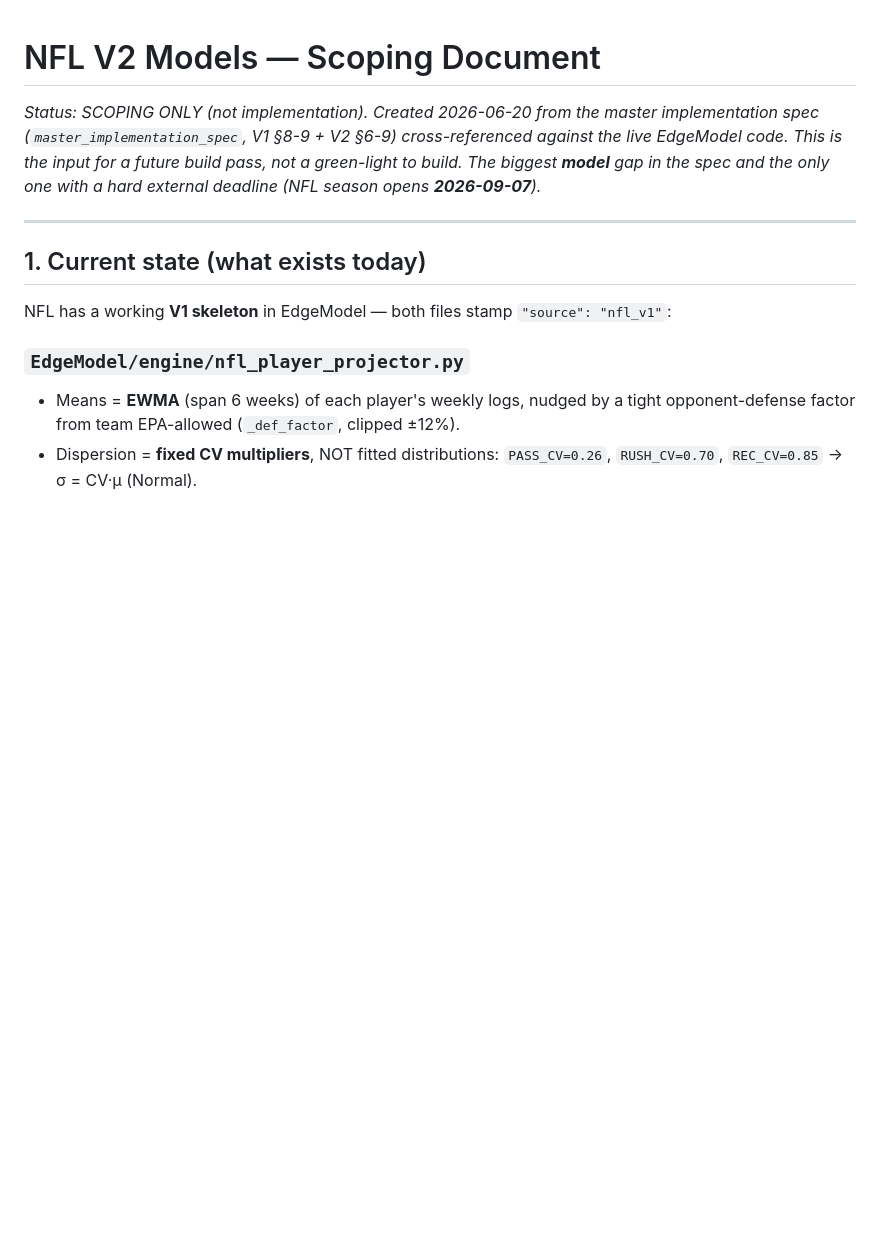
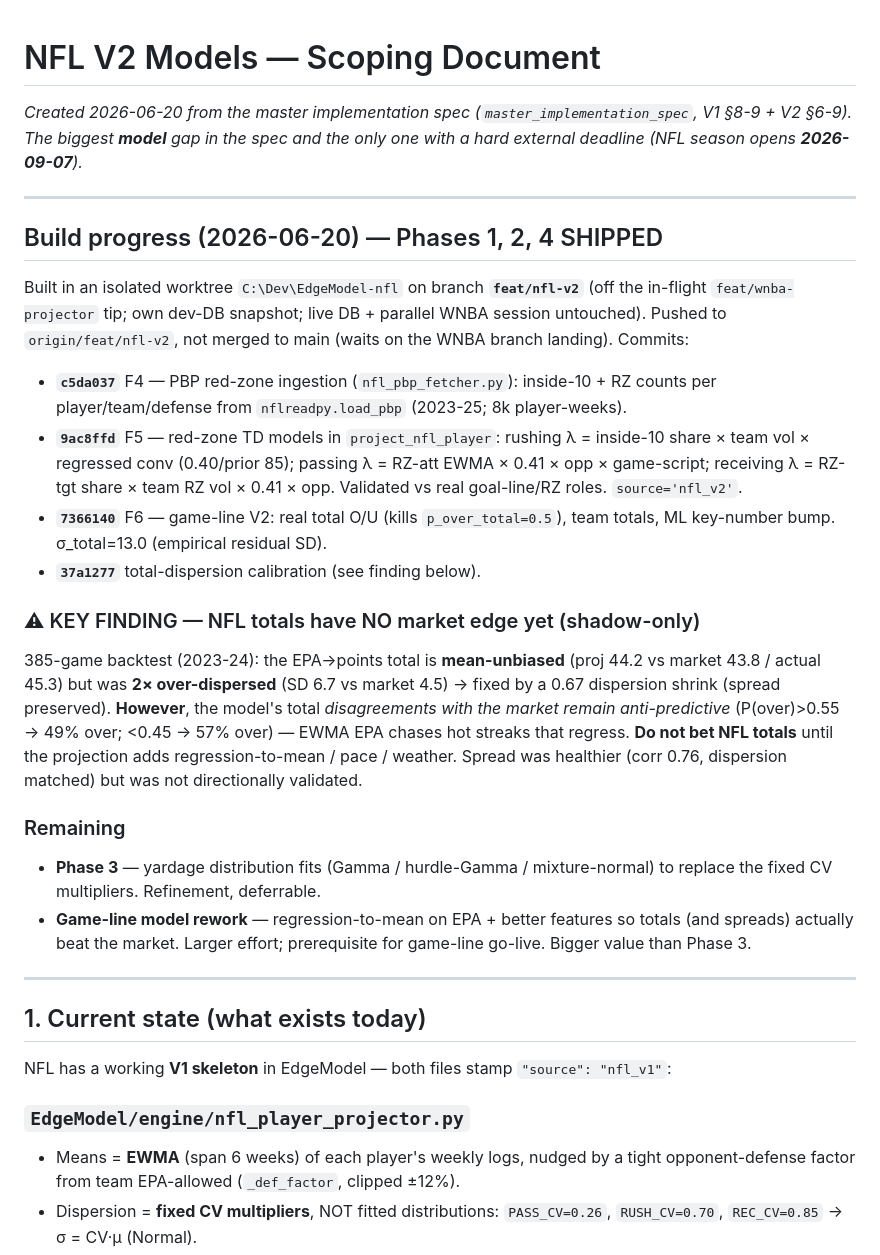
Before and after one commit to jonopeshut-hueonnyparlay/JonnyParlay, a Markdown page: docs/NFL_V2_SCOPING.md, the part around the change. GitHub-like rendering; blank space fills up the shorter version.

Commit message:
docs(nfl): record NFL V2 build progress + anti-predictive totals finding
Phases 1/2/4 shipped on EdgeModel feat/nfl-v2 (PBP red-zone ingestion, RZ TD
models, game-line V2 O/U + dispersion calibration). Documents the key finding:
NFL total model is mean-unbiased but its market disagreements are anti-predictive
— totals stay shadow-only until the projection adds regression-to-mean. Lists
remaining work (Phase 3 distributions; game-line model rework).

Co-Authored-By: Claude Opus 4.8 (1M context) <noreply@anthropic.com>

```diff
--- a/docs/NFL_V2_SCOPING.md
+++ b/docs/NFL_V2_SCOPING.md
@@ -1,10 +1,41 @@
 # NFL V2 Models — Scoping Document
 
-*Status: SCOPING ONLY (not implementation). Created 2026-06-20 from the master
-implementation spec (`master_implementation_spec`, V1 §8-9 + V2 §6-9) cross-referenced
-against the live EdgeModel code. This is the input for a future build pass, not a
-green-light to build. The biggest **model** gap in the spec and the only one with a
-hard external deadline (NFL season opens **2026-09-07**).*
+*Created 2026-06-20 from the master implementation spec (`master_implementation_spec`,
+V1 §8-9 + V2 §6-9). The biggest **model** gap in the spec and the only one with a hard
+external deadline (NFL season opens **2026-09-07**).*
+
+---
+
+## Build progress (2026-06-20) — Phases 1, 2, 4 SHIPPED
+Built in an isolated worktree `C:\Dev\EdgeModel-nfl` on branch **`feat/nfl-v2`**
+(off the in-flight `feat/wnba-projector` tip; own dev-DB snapshot; live DB + parallel
+WNBA session untouched). Pushed to `origin/feat/nfl-v2`, not merged to main (waits on
+the WNBA branch landing). Commits:
+- **`c5da037`** F4 — PBP red-zone ingestion (`nfl_pbp_fetcher.py`): inside-10 + RZ
+  counts per player/team/defense from `nflreadpy.load_pbp` (2023-25; 8k player-weeks).
+- **`9ac8ffd`** F5 — red-zone TD models in `project_nfl_player`: rushing λ = inside-10
+  share × team vol × regressed conv (0.40/prior 85); passing λ = RZ-att EWMA × 0.41 ×
+  opp × game-script; receiving λ = RZ-tgt share × team RZ vol × 0.41 × opp. Validated
+  vs real goal-line/RZ roles. `source='nfl_v2'`.
+- **`7366140`** F6 — game-line V2: real total O/U (kills `p_over_total=0.5`), team
+  totals, ML key-number bump. σ_total=13.0 (empirical residual SD).
+- **`37a1277`** total-dispersion calibration (see finding below).
+
+### ⚠ KEY FINDING — NFL totals have NO market edge yet (shadow-only)
+385-game backtest (2023-24): the EPA→points total is **mean-unbiased** (proj 44.2 vs
+market 43.8 / actual 45.3) but was **2× over-dispersed** (SD 6.7 vs market 4.5) →
+fixed by a 0.67 dispersion shrink (spread preserved). **However**, the model's total
+*disagreements with the market remain anti-predictive* (P(over)>0.55 → 49% over;
+<0.45 → 57% over) — EWMA EPA chases hot streaks that regress. **Do not bet NFL totals**
+until the projection adds regression-to-mean / pace / weather. Spread was healthier
+(corr 0.76, dispersion matched) but was not directionally validated.
+
+### Remaining
+- **Phase 3** — yardage distribution fits (Gamma / hurdle-Gamma / mixture-normal) to
+  replace the fixed CV multipliers. Refinement, deferrable.
+- **Game-line model rework** — regression-to-mean on EPA + better features so totals
+  (and spreads) actually beat the market. Larger effort; prerequisite for game-line
+  go-live. Bigger value than Phase 3.
 
 ---
 
```
